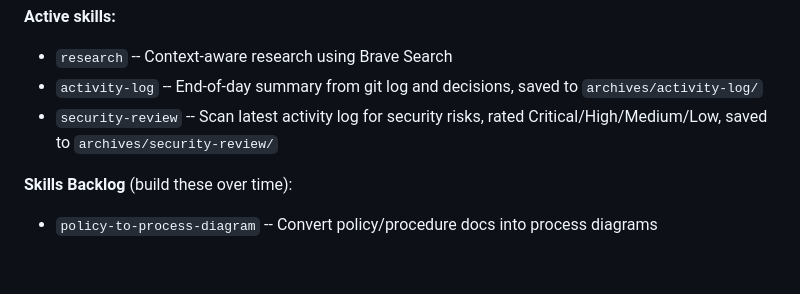
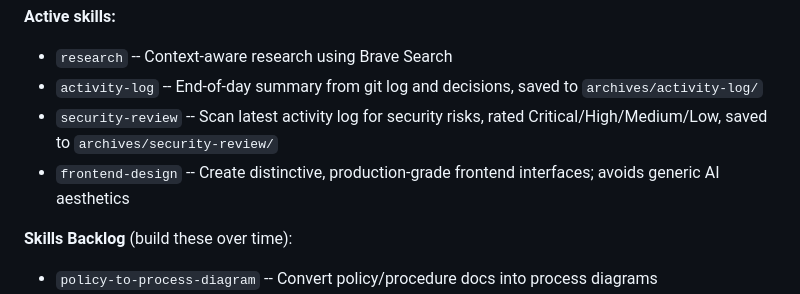
Before and after one commit to carrot-consulting/pga-championship, a Markdown page: CLAUDE.md, the part around the change. Drawn GitHub-style; blank space fills up the shorter version.

```diff
--- a/CLAUDE.md
+++ b/CLAUDE.md
@@ -51,6 +51,7 @@ Skills are built organically as recurring workflows emerge.
 - `research` -- Context-aware research using Brave Search
 - `activity-log` -- End-of-day summary from git log and decisions, saved to `archives/activity-log/`
 - `security-review` -- Scan latest activity log for security risks, rated Critical/High/Medium/Low, saved to `archives/security-review/`
+- `frontend-design` -- Create distinctive, production-grade frontend interfaces; avoids generic AI aesthetics
 
 **Skills Backlog** (build these over time):
 - `policy-to-process-diagram` -- Convert policy/procedure docs into process diagrams
```
Also changed, not shown: projects/masters-draft-26/PLAN.md (+6 -2 lines), 1 other file.
